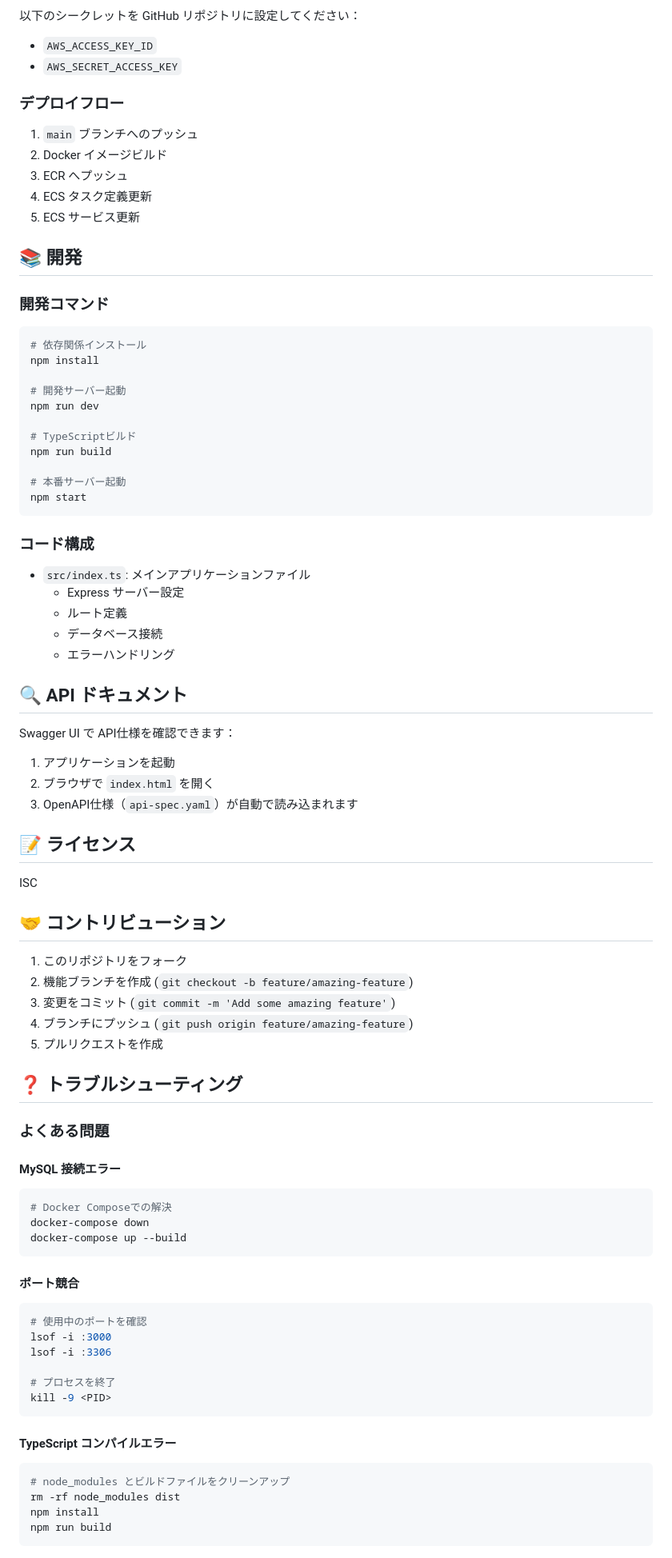
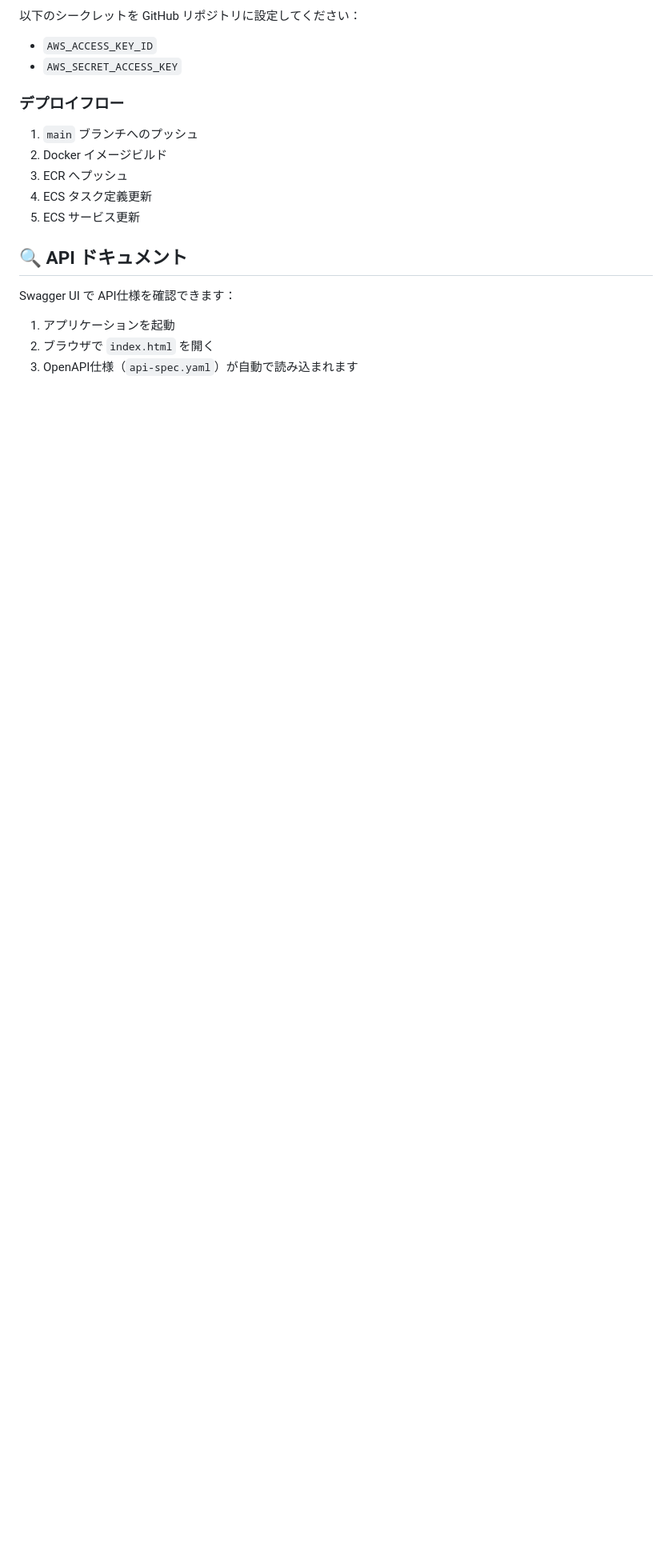
Before and after one commit to kidapan/TODO-App, a Markdown page: README.md, the part around one of its changes. Shown at 80% size. GitHub-like rendering; blank space fills up the shorter version.

````diff
--- a/README.md
+++ b/README.md
@@ -226,32 +198,6 @@ docker run -p 3000:3000 todo-app
 4. ECS タスク定義更新
 5. ECS サービス更新
 
-## 📚 開発
-
-### 開発コマンド
-
-```bash
-# 依存関係インストール
-npm install
-
-# 開発サーバー起動
-npm run dev
-
-# TypeScriptビルド
-npm run build
-
-# 本番サーバー起動
-npm start
-```
-
-### コード構成
-
-- `src/index.ts`: メインアプリケーションファイル
-  - Express サーバー設定
-  - ルート定義
-  - データベース接続
-  - エラーハンドリング
-
 ## 🔍 API ドキュメント
 
 Swagger UI で API仕様を確認できます：
@@ -259,47 +205,3 @@ Swagger UI で API仕様を確認できます：
 1. アプリケーションを起動
 2. ブラウザで `index.html` を開く
 3. OpenAPI仕様（`api-spec.yaml`）が自動で読み込まれます
-
-## 📝 ライセンス
-
-ISC
-
-## 🤝 コントリビューション
-
-1. このリポジトリをフォーク
-2. 機能ブランチを作成 (`git checkout -b feature/amazing-feature`)
-3. 変更をコミット (`git commit -m 'Add some amazing feature'`)
-4. ブランチにプッシュ (`git push origin feature/amazing-feature`)
-5. プルリクエストを作成
-
-## ❓ トラブルシューティング
-
-### よくある問題
-
-#### MySQL 接続エラー
-
-```bash
-# Docker Composeでの解決
-docker-compose down
-docker-compose up --build
-```
-
-#### ポート競合
-
-```bash
-# 使用中のポートを確認
-lsof -i :3000
-lsof -i :3306
-
-# プロセスを終了
-kill -9 <PID>
-```
-
-#### TypeScript コンパイルエラー
-
-```bash
-# node_modules とビルドファイルをクリーンアップ
-rm -rf node_modules dist
-npm install
-npm run build
-```
````
Also changed, not shown: other parts of README.md (+2 -30 lines).
